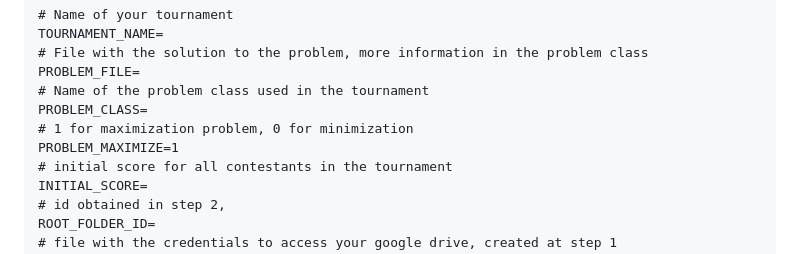
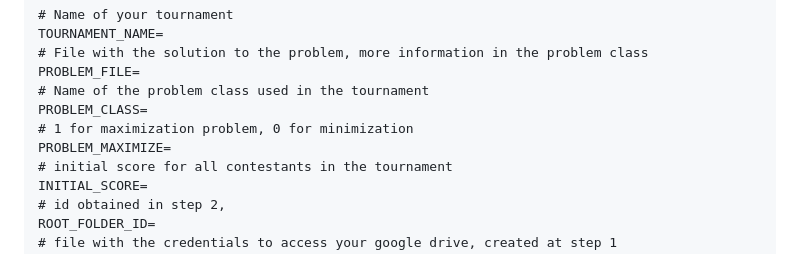
Before and after one commit to panizolledotangel/tournament_webapp, a Markdown page: README.md, the part around the change. Rendered like a GitHub page.

```diff
--- a/README.md
+++ b/README.md
@@ -26,7 +26,7 @@ PROBLEM_FILE=
 # Name of the problem class used in the tournament
 PROBLEM_CLASS=
 # 1 for maximization problem, 0 for minimization
-PROBLEM_MAXIMIZE=1
+PROBLEM_MAXIMIZE=
 # initial score for all contestants in the tournament
 INITIAL_SCORE=
 # id obtained in step 2,
```
